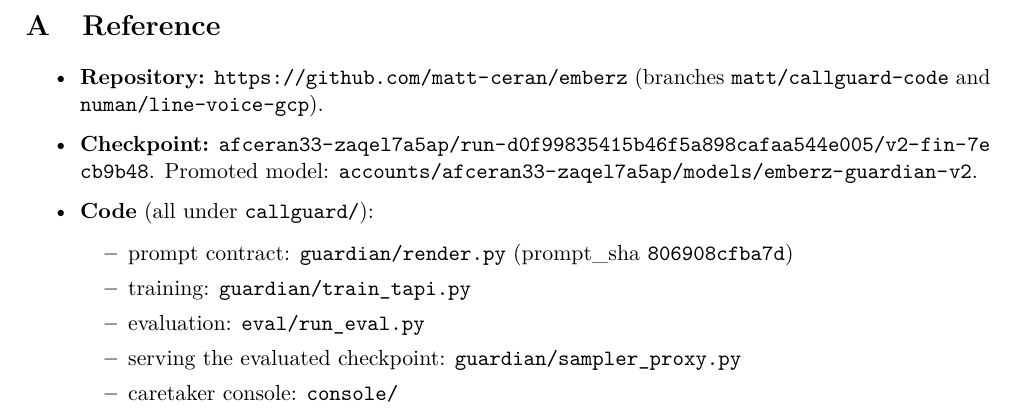
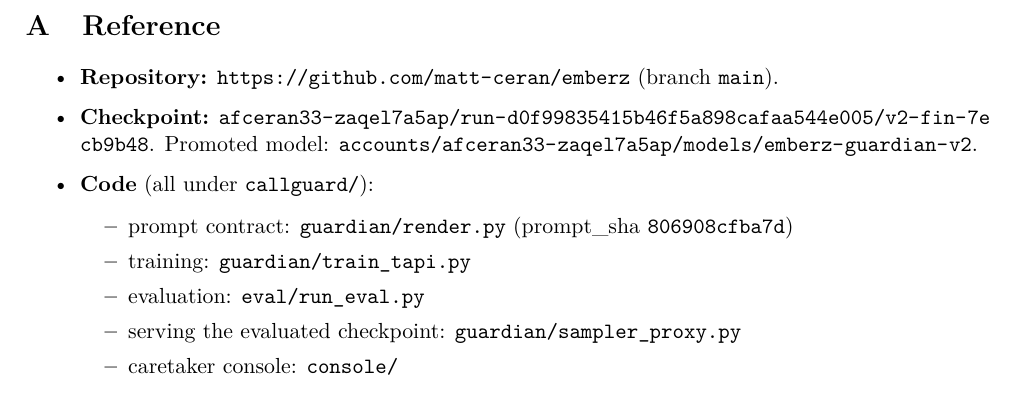
Before and after one commit to matt-ceran/emberz, a LaTeX paper (callguard/docs/emberz_submission.tex): part of page 10 of 10, cut so that both start at the same text. Compiled offline with pdfLaTeX.

Commit message:
Paper: repository is matt-ceran/emberz, branch main

```diff
--- a/callguard/docs/emberz_submission.tex
+++ b/callguard/docs/emberz_submission.tex
@@ -317,7 +317,7 @@
 \section{Reference}
 \sloppy
 \begin{itemize}
-\item \textbf{Repository:} \url{https://github.com/matt-ceran/emberz} (branches \texttt{matt/callguard-code} and \texttt{numan/line-voice-gcp}).
+\item \textbf{Repository:} \url{https://github.com/matt-ceran/emberz} (branch \texttt{main}).
 \item \textbf{Checkpoint:} \path{afceran33-zaqel7a5ap/run-d0f99835415b46f5a898cafaa544e005/v2-fin-7ecb9b48}. Promoted model: \path{accounts/afceran33-zaqel7a5ap/models/emberz-guardian-v2}.
 \item \textbf{Code} (all under \path{callguard/}):
   \begin{itemize}
```
Also changed, not shown: callguard/docs/emberz_submission.pdf, docs/emberz_submission.pdf.
